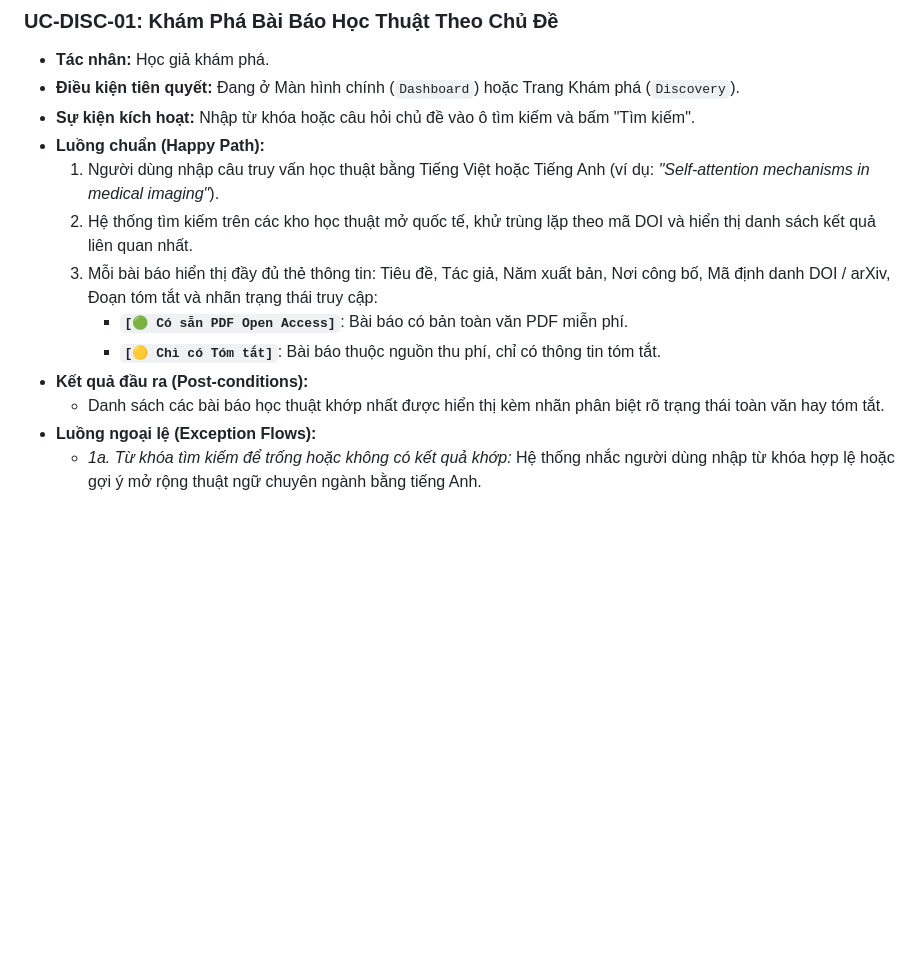
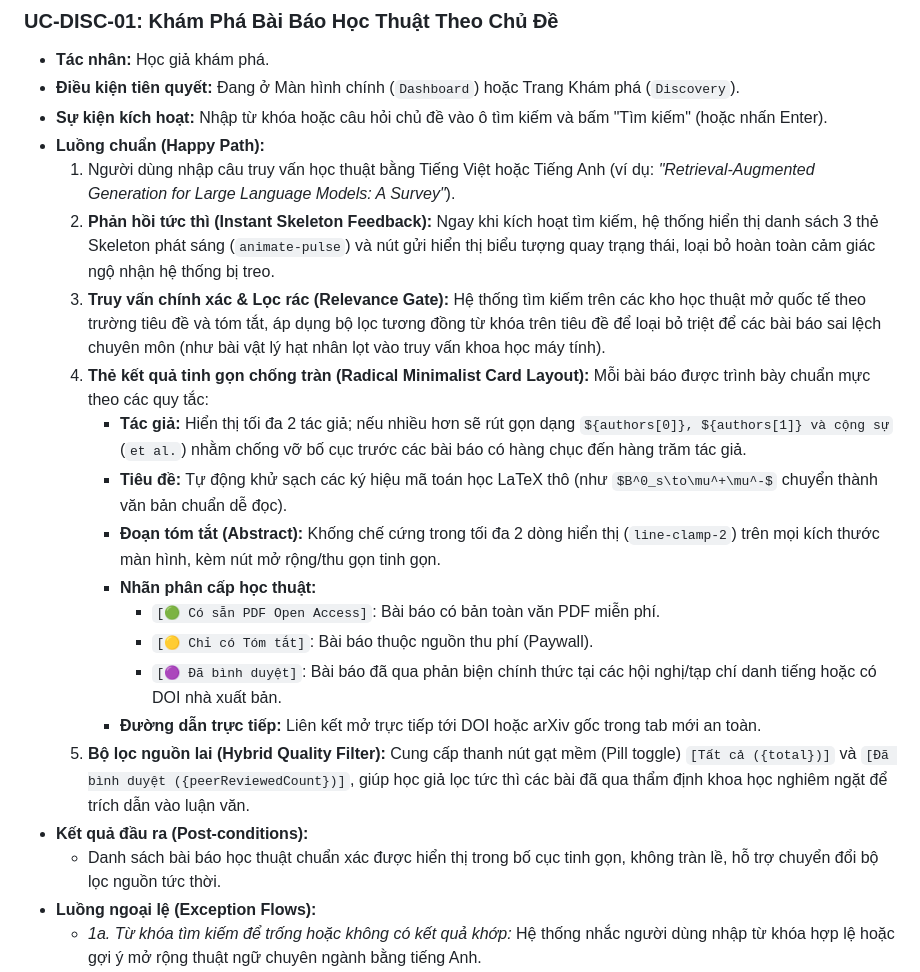
Before and after one commit to dammanhdungvn/VeriScholar, a Markdown page: docs/PRD/02-discovery-and-documents-crud.md, the part around the change. Drawn GitHub-style; blank space fills up the shorter version.

```diff
--- a/docs/PRD/02-discovery-and-documents-crud.md
+++ b/docs/PRD/02-discovery-and-documents-crud.md
@@ -60,15 +60,23 @@ flowchart LR
 ### UC-DISC-01: Khám Phá Bài Báo Học Thuật Theo Chủ Đề
 * **Tác nhân:** Học giả khám phá.
 * **Điều kiện tiên quyết:** Đang ở Màn hình chính (`Dashboard`) hoặc Trang Khám phá (`Discovery`).
-* **Sự kiện kích hoạt:** Nhập từ khóa hoặc câu hỏi chủ đề vào ô tìm kiếm và bấm "Tìm kiếm".
+* **Sự kiện kích hoạt:** Nhập từ khóa hoặc câu hỏi chủ đề vào ô tìm kiếm và bấm "Tìm kiếm" (hoặc nhấn Enter).
 * **Luồng chuẩn (Happy Path):**
-  1. Người dùng nhập câu truy vấn học thuật bằng Tiếng Việt hoặc Tiếng Anh (ví dụ: *"Self-attention mechanisms in medical imaging"*).
-  2. Hệ thống tìm kiếm trên các kho học thuật mở quốc tế, khử trùng lặp theo mã DOI và hiển thị danh sách kết quả liên quan nhất.
-  3. Mỗi bài báo hiển thị đầy đủ thẻ thông tin: Tiêu đề, Tác giả, Năm xuất bản, Nơi công bố, Mã định danh DOI / arXiv, Đoạn tóm tắt và nhãn trạng thái truy cập:
-     * **`[🟢 Có sẵn PDF Open Access]`**: Bài báo có bản toàn văn PDF miễn phí.
-     * **`[🟡 Chỉ có Tóm tắt]`**: Bài báo thuộc nguồn thu phí, chỉ có thông tin tóm tắt.
+  1. Người dùng nhập câu truy vấn học thuật bằng Tiếng Việt hoặc Tiếng Anh (ví dụ: *"Retrieval-Augmented Generation for Large Language Models: A Survey"*).
+  2. **Phản hồi tức thì (Instant Skeleton Feedback):** Ngay khi kích hoạt tìm kiếm, hệ thống hiển thị danh sách 3 thẻ Skeleton phát sáng (`animate-pulse`) và nút gửi hiển thị biểu tượng quay trạng thái, loại bỏ hoàn toàn cảm giác ngộ nhận hệ thống bị treo.
+  3. **Truy vấn chính xác & Lọc rác (Relevance Gate):** Hệ thống tìm kiếm trên các kho học thuật mở quốc tế theo trường tiêu đề và tóm tắt, áp dụng bộ lọc tương đồng từ khóa trên tiêu đề để loại bỏ triệt để các bài báo sai lệch chuyên môn (như bài vật lý hạt nhân lọt vào truy vấn khoa học máy tính).
+  4. **Thẻ kết quả tinh gọn chống tràn (Radical Minimalist Card Layout):** Mỗi bài báo được trình bày chuẩn mực theo các quy tắc:
+     * **Tác giả:** Hiển thị tối đa 2 tác giả; nếu nhiều hơn sẽ rút gọn dạng `${authors[0]}, ${authors[1]} và cộng sự` (`et al.`) nhằm chống vỡ bố cục trước các bài báo có hàng chục đến hàng trăm tác giả.
+     * **Tiêu đề:** Tự động khử sạch các ký hiệu mã toán học LaTeX thô (như `$B^0_s\to\mu^+\mu^-$` chuyển thành văn bản chuẩn dễ đọc).
+     * **Đoạn tóm tắt (Abstract):** Khống chế cứng trong tối đa 2 dòng hiển thị (`line-clamp-2`) trên mọi kích thước màn hình, kèm nút mở rộng/thu gọn tinh gọn.
+     * **Nhãn phân cấp học thuật:**
+       * `[🟢 Có sẵn PDF Open Access]`: Bài báo có bản toàn văn PDF miễn phí.
+       * `[🟡 Chỉ có Tóm tắt]`: Bài báo thuộc nguồn thu phí (Paywall).
+       * `[🟣 Đã bình duyệt]`: Bài báo đã qua phản biện chính thức tại các hội nghị/tạp chí danh tiếng hoặc có DOI nhà xuất bản.
+     * **Đường dẫn trực tiếp:** Liên kết mở trực tiếp tới DOI hoặc arXiv gốc trong tab mới an toàn.
+  5. **Bộ lọc nguồn lai (Hybrid Quality Filter):** Cung cấp thanh nút gạt mềm (Pill toggle) `[Tất cả ({total})]` và `[Đã bình duyệt ({peerReviewedCount})]`, giúp học giả lọc tức thì các bài đã qua thẩm định khoa học nghiêm ngặt để trích dẫn vào luận văn.
 * **Kết quả đầu ra (Post-conditions):**
-  * Danh sách các bài báo học thuật khớp nhất được hiển thị kèm nhãn phân biệt rõ trạng thái toàn văn hay tóm tắt.
+  * Danh sách bài báo học thuật chuẩn xác được hiển thị trong bố cục tinh gọn, không tràn lề, hỗ trợ chuyển đổi bộ lọc nguồn tức thời.
 * **Luồng ngoại lệ (Exception Flows):**
   * *1a. Từ khóa tìm kiếm để trống hoặc không có kết quả khớp:* Hệ thống nhắc người dùng nhập từ khóa hợp lệ hoặc gợi ý mở rộng thuật ngữ chuyên ngành bằng tiếng Anh.
   * *1b. Cổng tìm kiếm học thuật quốc tế phản hồi chậm quá 15 giây:* Hệ thống ngắt chờ an toàn, hiển thị thông báo kết nối nguồn học thuật ngoài đang bận và gợi ý thử lại hoặc tự tải tệp PDF từ máy tính.
```
Also changed, not shown: docs/specs/02-discovery-and-documents-spec.md (+26 -7 lines).
